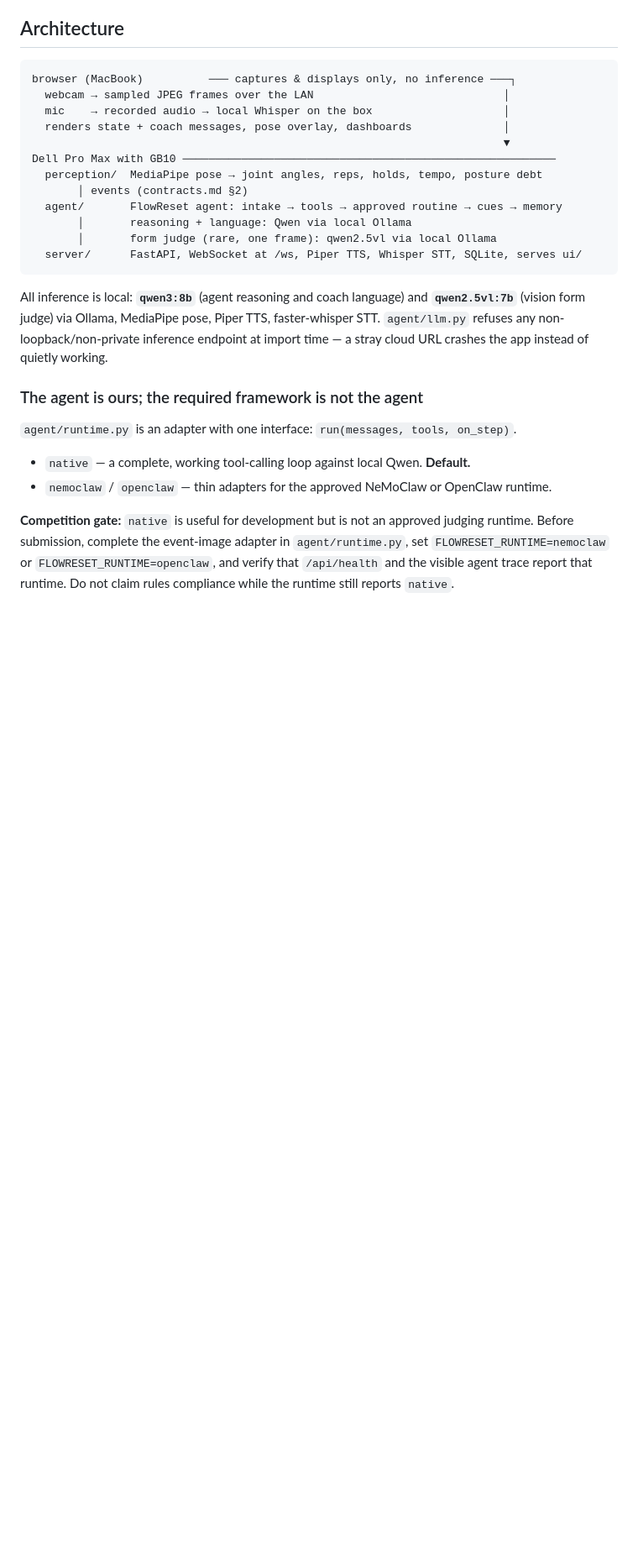
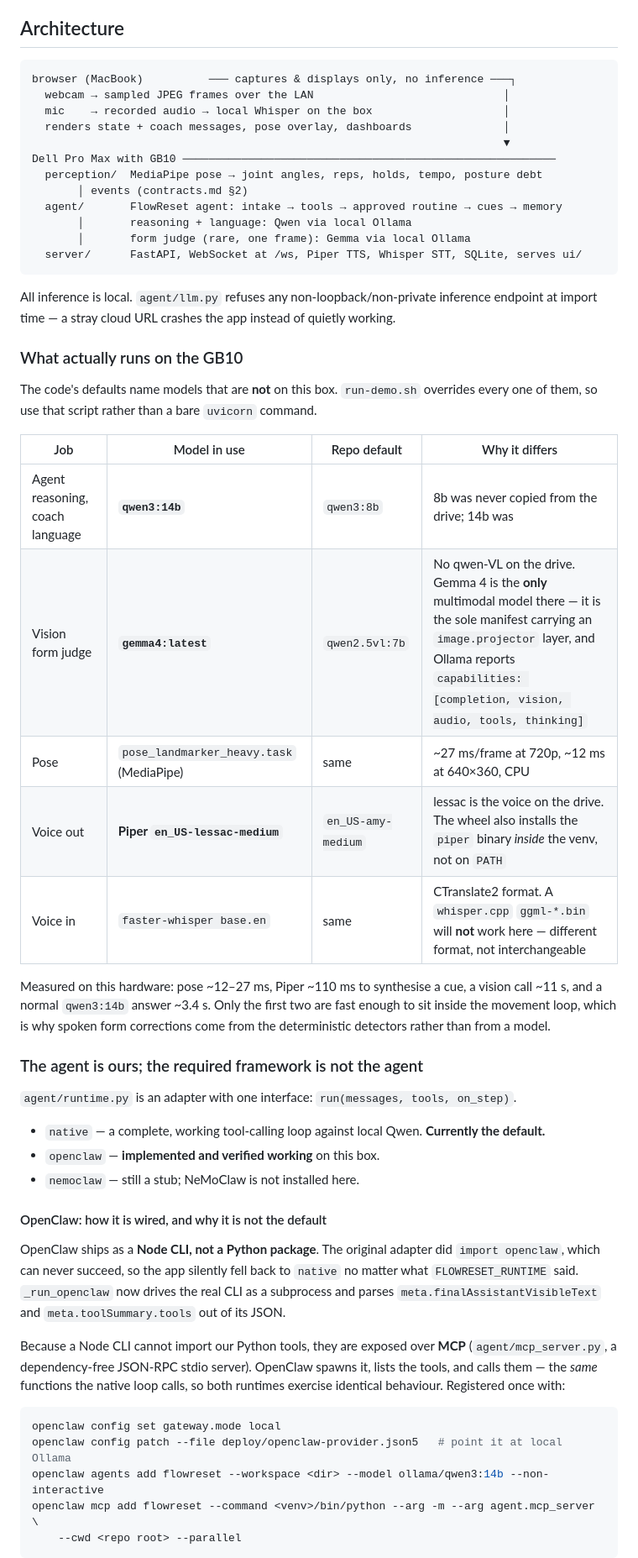
Before and after one commit to suyeon-cha/postureAI, a Markdown page: README.md, the part around one of its changes. Shown at 84% size. Drawn GitHub-style; blank space fills up the shorter version.

````diff
--- a/README.md
+++ b/README.md
@@ -81,24 +81,56 @@ Dell Pro Max with GB10 ───────────────────
        │ events (contracts.md §2)
   agent/       FlowReset agent: intake → tools → approved routine → cues → memory
        │       reasoning + language: Qwen via local Ollama
-       │       form judge (rare, one frame): qwen2.5vl via local Ollama
+       │       form judge (rare, one frame): Gemma via local Ollama
   server/      FastAPI, WebSocket at /ws, Piper TTS, Whisper STT, SQLite, serves ui/
 ```
 
-All inference is local: **`qwen3:8b`** (agent reasoning and coach language) and
-**`qwen2.5vl:7b`** (vision form judge) via Ollama, MediaPipe pose, Piper TTS,
-faster-whisper STT. `agent/llm.py` refuses any non-loopback/non-private inference endpoint at
-import time — a stray cloud URL crashes the app instead of quietly working.
+All inference is local. `agent/llm.py` refuses any non-loopback/non-private inference endpoint
+at import time — a stray cloud URL crashes the app instead of quietly working.
+
+### What actually runs on the GB10
+
+The code's defaults name models that are **not** on this box. `run-demo.sh` overrides every one
+of them, so use that script rather than a bare `uvicorn` command.
+
+| Job | Model in use | Repo default | Why it differs |
+|---|---|---|---|
+| Agent reasoning, coach language | **`qwen3:14b`** | `qwen3:8b` | 8b was never copied from the drive; 14b was |
+| Vision form judge | **`gemma4:latest`** | `qwen2.5vl:7b` | No qwen-VL on the drive. Gemma 4 is the **only** multimodal model there — it is the sole manifest carrying an `image.projector` layer, and Ollama reports `capabilities: [completion, vision, audio, tools, thinking]` |
+| Pose | `pose_landmarker_heavy.task` (MediaPipe) | same | ~27 ms/frame at 720p, ~12 ms at 640×360, CPU |
+| Voice out | **Piper `en_US-lessac-medium`** | `en_US-amy-medium` | lessac is the voice on the drive. The wheel also installs the `piper` binary *inside* the venv, not on `PATH` |
+| Voice in | `faster-whisper base.en` | same | CTranslate2 format. A `whisper.cpp` `ggml-*.bin` will **not** work here — different format, not interchangeable |
+
+Measured on this hardware: pose ~12–27 ms, Piper ~110 ms to synthesise a cue, a vision call
+~11 s, and a normal `qwen3:14b` answer ~3.4 s. Only the first two are fast enough to sit inside
+the movement loop, which is why spoken form corrections come from the deterministic detectors
+rather than from a model.
 
 ### The agent is ours; the required framework is not the agent
 
 `agent/runtime.py` is an adapter with one interface: `run(messages, tools, on_step)`.
 
-- `native` — a complete, working tool-calling loop against local Qwen. **Default.**
-- `nemoclaw` / `openclaw` — thin adapters for the approved NeMoClaw or OpenClaw runtime.
+- `native` — a complete, working tool-calling loop against local Qwen. **Currently the default.**
+- `openclaw` — **implemented and verified working** on this box.
+- `nemoclaw` — still a stub; NeMoClaw is not installed here.
 
-**Competition gate:** `native` is useful for development but is not an approved judging
-runtime. Before submission, complete the event-image adapter in `agent/runtime.py`, set
-`FLOWRESET_RUNTIME=nemoclaw` or `FLOWRESET_RUNTIME=openclaw`, and verify that `/api/health`
-and the visible agent trace report that runtime. Do not claim rules compliance while the
-runtime still reports `native`.
+#### OpenClaw: how it is wired, and why it is not the default
+
+OpenClaw ships as a **Node CLI, not a Python package**. The original adapter did
+`import openclaw`, which can never succeed, so the app silently fell back to `native` no matter
+what `FLOWRESET_RUNTIME` said. `_run_openclaw` now drives the real CLI as a subprocess and
+parses `meta.finalAssistantVisibleText` and `meta.toolSummary.tools` out of its JSON.
+
+Because a Node CLI cannot import our Python tools, they are exposed over **MCP**
+(`agent/mcp_server.py`, a dependency-free JSON-RPC stdio server). OpenClaw spawns it, lists the
+tools, and calls them — the *same* functions the native loop calls, so both runtimes exercise
+identical behaviour. Registered once with:
+
+```bash
+openclaw config set gateway.mode local
+openclaw config patch --file deploy/openclaw-provider.json5   # point it at local Ollama
+openclaw agents add flowreset --workspace <dir> --model ollama/qwen3:14b --non-interactive
+openclaw mcp add flowreset --command <venv>/bin/python --arg -m --arg agent.mcp_server \
+    --cwd <repo root> --parallel
+```
+
````
Also changed, not shown: other parts of README.md (+60 -9 lines).
